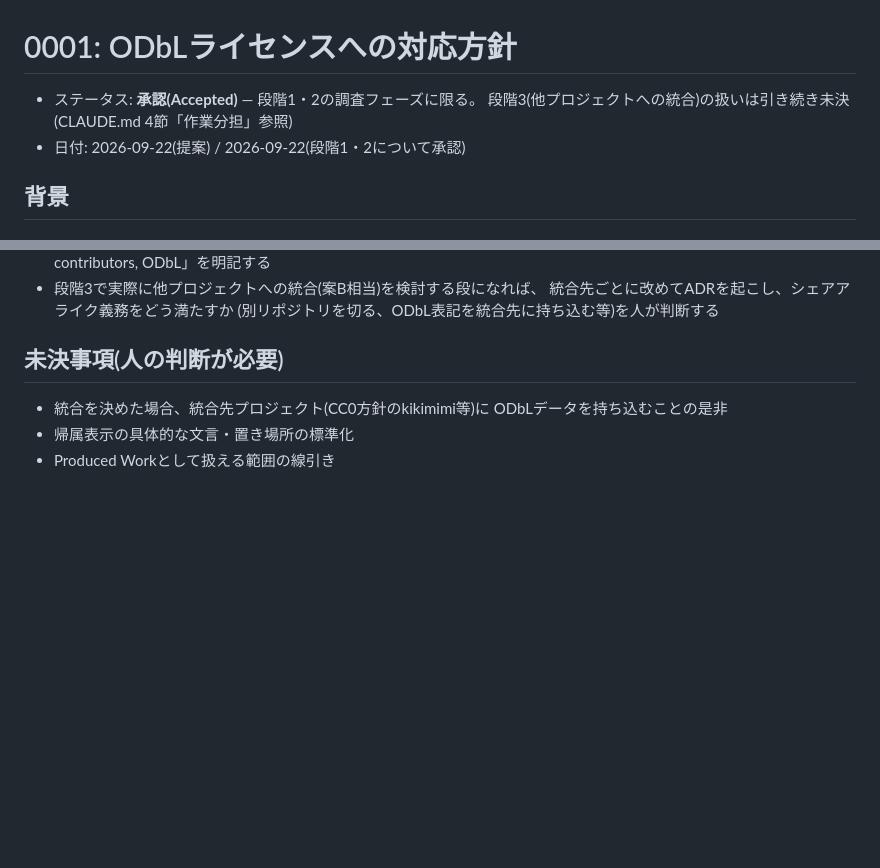
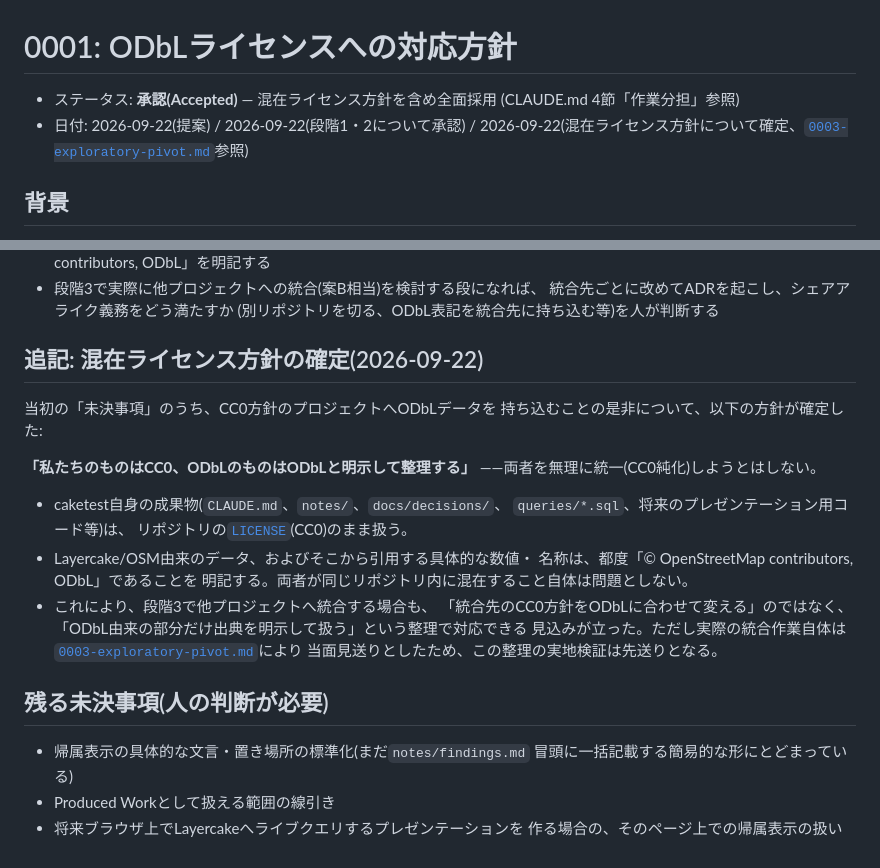
Before and after one commit to dwg7/caketest, a Markdown page: docs/decisions/0001-odbl-license-handling.md, 2 parts joined by grey strips. Rendered like a GitHub page; blank space fills up the shorter version.

```diff
--- a/docs/decisions/0001-odbl-license-handling.md
+++ b/docs/decisions/0001-odbl-license-handling.md
@@ -1,9 +1,9 @@
 # 0001: ODbLライセンスへの対応方針
 
-* ステータス: **承認(Accepted)** — 段階1・2の調査フェーズに限る。
-  段階3(他プロジェクトへの統合)の扱いは引き続き未決
+* ステータス: **承認(Accepted)** — 混在ライセンス方針を含め全面採用
   (CLAUDE.md 4節「作業分担」参照)
-* 日付: 2026-09-22(提案) / 2026-09-22(段階1・2について承認)
+* 日付: 2026-09-22(提案) / 2026-09-22(段階1・2について承認) /
+  2026-09-22(混在ライセンス方針について確定、[`0003-exploratory-pivot.md`](0003-exploratory-pivot.md)参照)
 
 ## 背景
 
@@ -71,9 +71,31 @@ ODbLには「Produced Work」(データベースを使って作られた地図
   統合先ごとに改めてADRを起こし、シェアアライク義務をどう満たすか
   (別リポジトリを切る、ODbL表記を統合先に持ち込む等)を人が判断する
 
-## 未決事項(人の判断が必要)
+## 追記: 混在ライセンス方針の確定(2026-09-22)
 
-* 統合を決めた場合、統合先プロジェクト(CC0方針のkikimimi等)に
-  ODbLデータを持ち込むことの是非
-* 帰属表示の具体的な文言・置き場所の標準化
+当初の「未決事項」のうち、CC0方針のプロジェクトへODbLデータを
+持ち込むことの是非について、以下の方針が確定した:
+
+**「私たちのものはCC0、ODbLのものはODbLと明示して整理する」**
+——両者を無理に統一(CC0純化)しようとはしない。
+
+* caketest自身の成果物(`CLAUDE.md`、`notes/`、`docs/decisions/`、
+  `queries/*.sql`、将来のプレゼンテーション用コード等)は、
+  リポジトリの[`LICENSE`](../../LICENSE)(CC0)のまま扱う。
+* Layercake/OSM由来のデータ、およびそこから引用する具体的な数値・
+  名称は、都度「© OpenStreetMap contributors, ODbL」であることを
+  明記する。両者が同じリポジトリ内に混在すること自体は問題としない。
+* これにより、段階3で他プロジェクトへ統合する場合も、
+  「統合先のCC0方針をODbLに合わせて変える」のではなく、
+  「ODbL由来の部分だけ出典を明示して扱う」という整理で対応できる
+  見込みが立った。ただし実際の統合作業自体は
+  [`0003-exploratory-pivot.md`](0003-exploratory-pivot.md)により
+  当面見送りとしたため、この整理の実地検証は先送りとなる。
+
+## 残る未決事項(人の判断が必要)
+
+* 帰属表示の具体的な文言・置き場所の標準化(まだ`notes/findings.md`
+  冒頭に一括記載する簡易的な形にとどまっている)
 * Produced Workとして扱える範囲の線引き
+* 将来ブラウザ上でLayercakeへライブクエリするプレゼンテーションを
+  作る場合の、そのページ上での帰属表示の扱い
```
Also changed, not shown: CLAUDE.md (+55 -3 lines), docs/decisions/0003-exploratory-pivot.md (added, +92 -0 lines).
